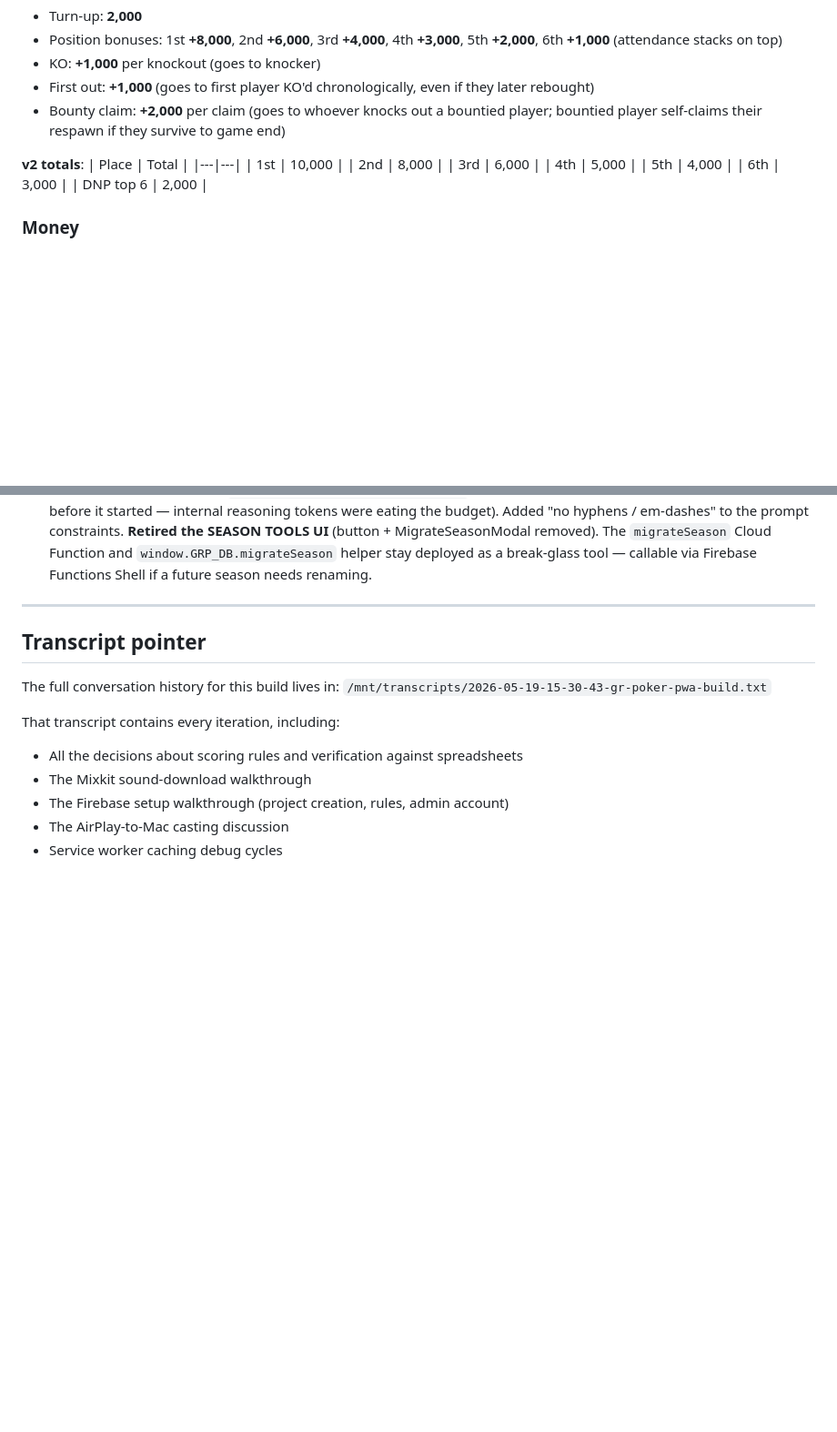
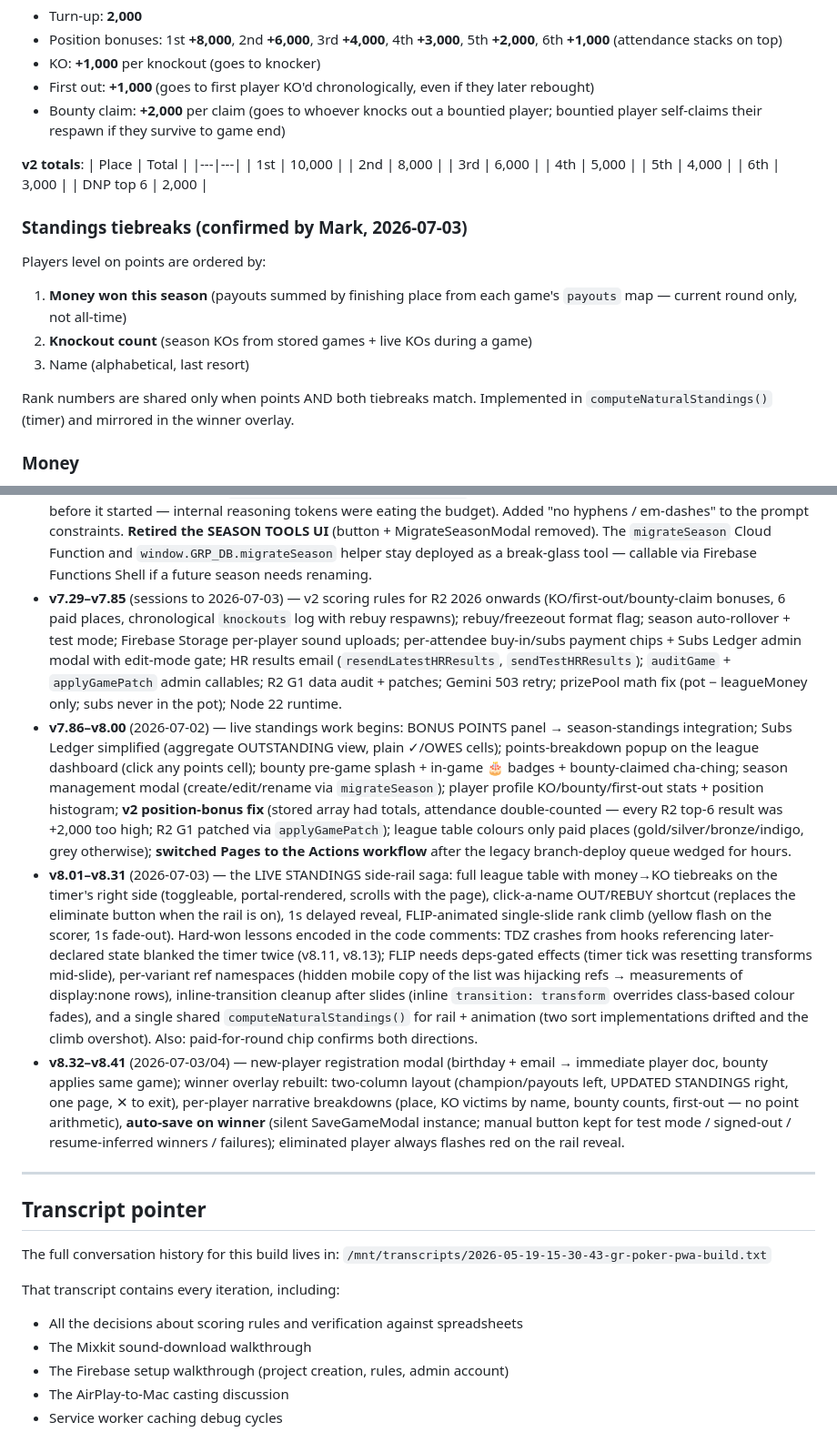
Before and after one commit to McQ90210/grp-app, a Markdown page: CLAUDE.md, 2 parts joined by grey strips. Shown at 91% size. GitHub-like rendering; blank space fills up the shorter version.

```diff
--- a/CLAUDE.md
+++ b/CLAUDE.md
@@ -253,6 +253,14 @@ The query `games where seasonId == X order by gameNumber` requires a composite i
 | 6th | 3,000 |
 | DNP top 6 | 2,000 |
 
+### Standings tiebreaks (confirmed by Mark, 2026-07-03)
+Players level on points are ordered by:
+1. **Money won this season** (payouts summed by finishing place from each game's `payouts` map — current round only, not all-time)
+2. **Knockout count** (season KOs from stored games + live KOs during a game)
+3. Name (alphabetical, last resort)
+
+Rank numbers are shared only when points AND both tiebreaks match. Implemented in `computeNaturalStandings()` (timer) and mirrored in the winner overlay.
+
 ### Money
 - Buy-in: **£30** (rebuy same)
 - Subs: **£3 × attendees** per game → kitty (cards, trophies, table)
@@ -544,6 +552,10 @@ Each version is summarised here so a new session can pick up at the right point.
 - **v7.26** — **Rebrand**: "GR Poker" → "GRP Berkhamsted" across email subject/from/header + PWA manifest name + browser tab title (`<title>`, `apple-mobile-web-app-title`). Manifest `short_name` = "GRP". Formal "Greene Room Poker" left intact in the email footer and Gemini prompt context (it's still the real club name).  Also added `migrateSeason` callable Cloud Function + temporary admin UI (button + modal) to rename a season's id and cascade the change to all attached games. Used once to migrate `2026-r2` (wrongly named "Round 2") → `2026-r1` ("Round 1") in production Firestore.
 - **v7.27** — Gemini recap prompt clarifies the league plays **monthly** (one game/month, not weekly) so the AI stops writing "see you next week". Added "next month" / "the next game" as preferred phrasing.
 - **v7.28** — **Email design polish**: dropped nested-card backgrounds, tightened max-width to 520px, switched section headings to compact uppercase labels, thin row dividers, left-aligned PLAYED column with 24px padding so it doesn't crowd POINTS. Also: added `thinkingConfig.thinkingBudget = 0` to the Gemini call (2.5-flash was truncating output before it started — internal reasoning tokens were eating the budget). Added "no hyphens / em-dashes" to the prompt constraints. **Retired the SEASON TOOLS UI** (button + MigrateSeasonModal removed). The `migrateSeason` Cloud Function and `window.GRP_DB.migrateSeason` helper stay deployed as a break-glass tool — callable via Firebase Functions Shell if a future season needs renaming.
+- **v7.29–v7.85** (sessions to 2026-07-03) — v2 scoring rules for R2 2026 onwards (KO/first-out/bounty-claim bonuses, 6 paid places, chronological `knockouts` log with rebuy respawns); rebuy/freezeout format flag; season auto-rollover + test mode; Firebase Storage per-player sound uploads; per-attendee buy-in/subs payment chips + Subs Ledger admin modal with edit-mode gate; HR results email (`resendLatestHRResults`, `sendTestHRResults`); `auditGame` + `applyGamePatch` admin callables; R2 G1 data audit + patches; Gemini 503 retry; prizePool math fix (pot − leagueMoney only; subs never in the pot); Node 22 runtime.
+- **v7.86–v8.00** (2026-07-02) — live standings work begins: BONUS POINTS panel → season-standings integration; Subs Ledger simplified (aggregate OUTSTANDING view, plain ✓/OWES cells); points-breakdown popup on the league dashboard (click any points cell); bounty pre-game splash + in-game 🎂 badges + bounty-claimed cha-ching; season management modal (create/edit/rename via `migrateSeason`); player profile KO/bounty/first-out stats + position histogram; **v2 position-bonus fix** (stored array had totals, attendance double-counted — every R2 top-6 result was +2,000 too high; R2 G1 patched via `applyGamePatch`); league table colours only paid places (gold/silver/bronze/indigo, grey otherwise); **switched Pages to the Actions workflow** after the legacy branch-deploy queue wedged for hours.
+- **v8.01–v8.31** (2026-07-03) — the LIVE STANDINGS side-rail saga: full league table with money→KO tiebreaks on the timer's right side (toggleable, portal-rendered, scrolls with the page), click-a-name OUT/REBUY shortcut (replaces the eliminate button when the rail is on), 1s delayed reveal, FLIP-animated single-slide rank climb (yellow flash on the scorer, 1s fade-out). Hard-won lessons encoded in the code comments: TDZ crashes from hooks referencing later-declared state blanked the timer twice (v8.11, v8.13); FLIP needs deps-gated effects (timer tick was resetting transforms mid-slide), per-variant ref namespaces (hidden mobile copy of the list was hijacking refs → measurements of display:none rows), inline-transition cleanup after slides (inline `transition: transform` overrides class-based colour fades), and a single shared `computeNaturalStandings()` for rail + animation (two sort implementations drifted and the climb overshot). Also: paid-for-round chip confirms both directions.
+- **v8.32–v8.41** (2026-07-03/04) — new-player registration modal (birthday + email → immediate player doc, bounty applies same game); winner overlay rebuilt: two-column layout (champion/payouts left, UPDATED STANDINGS right, one page, ✕ to exit), per-player narrative breakdowns (place, KO victims by name, bounty counts, first-out — no point arithmetic), **auto-save on winner** (silent SaveGameModal instance; manual button kept for test mode / signed-out / resume-inferred winners / failures); eliminated player always flashes red on the rail reveal.
 
 ---
 
```
Also changed, not shown: other parts of CLAUDE.md (+22 -22 lines).
